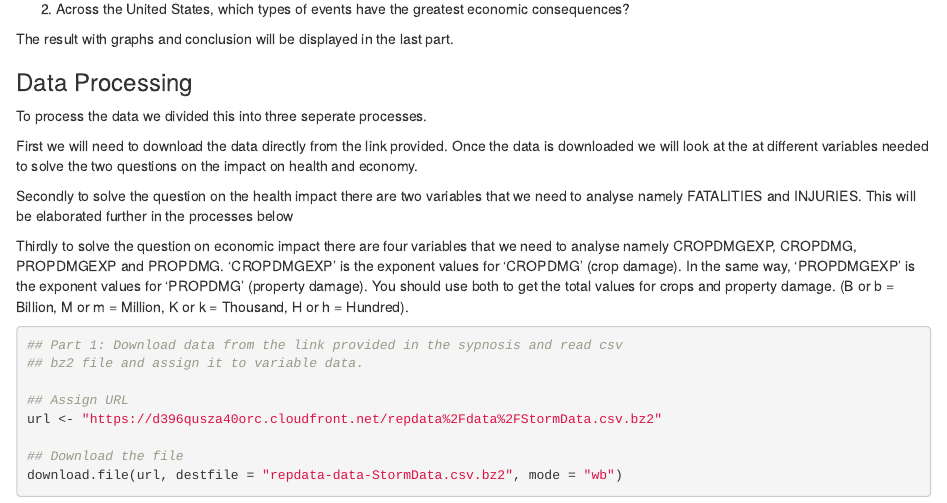
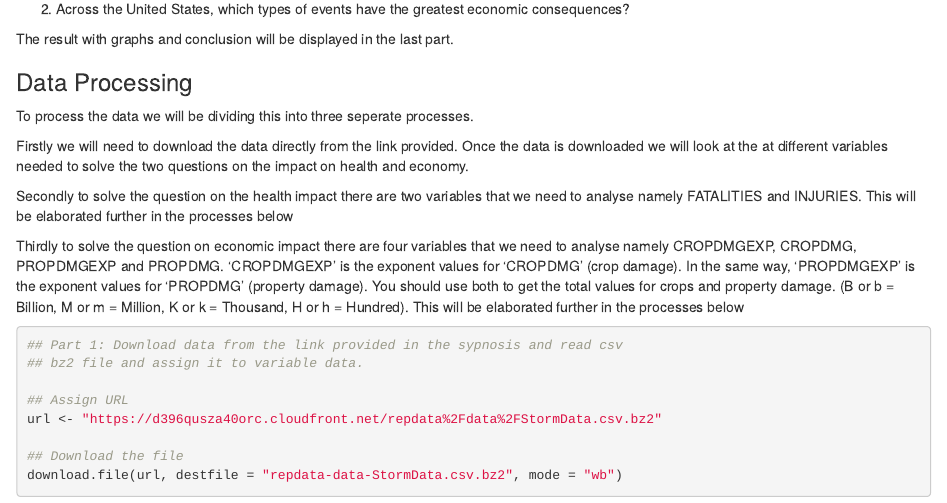
Before and after one commit to asalimw/RepData_PeerAssessment2_StormData, an R Markdown document (PA2_StormData.Rmd): the page in a window 1100 px wide, from 490 px down. Rendered offline with R 4.5, knitr and Pandoc, with nearby package versions; some code elsewhere in the file could not run offline.

Commit message:
Data Processing Description add on

````diff
--- a/PA2_StormData.Rmd
+++ b/PA2_StormData.Rmd
@@ -40,14 +40,14 @@ knitr::opts_chunk$set(echo = TRUE, results = "asis", tidy = TRUE)
 ```
 
 ### Data Processing
-To process the data we divided this into three seperate processes.
+To process the data we will be dividing this into three seperate processes.
 
-First we will need to download the data directly from the link provided. Once the data is downloaded we will look at the at different variables needed to solve the two questions on the impact on health and economy.
+Firstly we will need to download the data directly from the link provided. Once the data is downloaded we will look at the at different variables needed to solve the two questions on the impact on health and economy.
 
 Secondly to solve the question on the health impact there are two variables that we need to analyse namely FATALITIES and INJURIES. This will be elaborated further in the processes below
 
 Thirdly to solve the question on economic impact there are four variables that we need to analyse namely CROPDMGEXP, CROPDMG, PROPDMGEXP and PROPDMG.
-'CROPDMGEXP' is the exponent values for 'CROPDMG' (crop damage). In the same way, 'PROPDMGEXP' is the exponent values for 'PROPDMG' (property damage). You should use both to get the total values for crops and property damage. (B or b = Billion, M or m = Million, K or k = Thousand, H or h = Hundred).
+'CROPDMGEXP' is the exponent values for 'CROPDMG' (crop damage). In the same way, 'PROPDMGEXP' is the exponent values for 'PROPDMG' (property damage). You should use both to get the total values for crops and property damage. (B or b = Billion, M or m = Million, K or k = Thousand, H or h = Hundred). This will be elaborated further in the processes below
 
 
 ```{r, DownloadingData, cache =TRUE}
````
